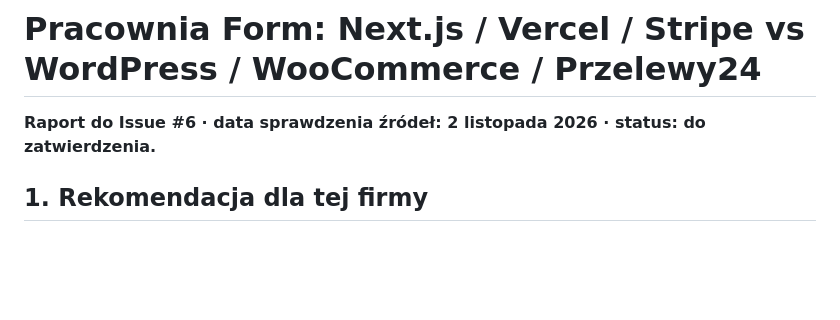
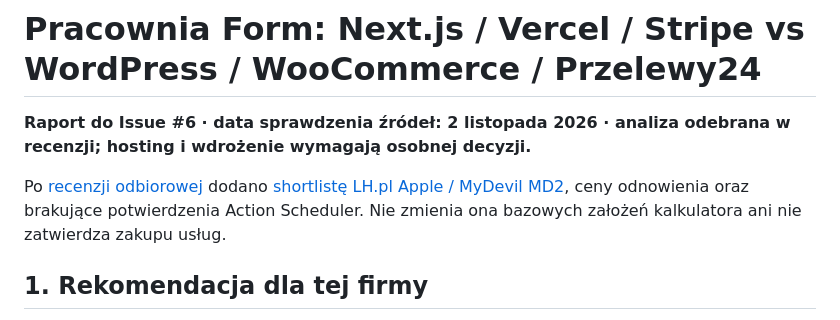
Before and after one commit to pracowniarachunkowosci-debug/form, a Markdown page: docs/STORE_TCO_NEXT_VS_WOO.md, the part around the change. Rendered like a GitHub page; blank space fills up the shorter version.

Commit message:
docs: add conditional Woo hosting shortlist after review

```diff
--- a/docs/STORE_TCO_NEXT_VS_WOO.md
+++ b/docs/STORE_TCO_NEXT_VS_WOO.md
@@ -1,6 +1,8 @@
 # Pracownia Form: Next.js / Vercel / Stripe vs WordPress / WooCommerce / Przelewy24
 
-**Raport do Issue #6 · data sprawdzenia źródeł: 2 listopada 2026 · status: do zatwierdzenia.**
+**Raport do Issue #6 · data sprawdzenia źródeł: 2 listopada 2026 · analiza odebrana w recenzji; hosting i wdrożenie wymagają osobnej decyzji.**
+
+Po [recenzji odbiorowej](https://github.com/pracowniarachunkowosci-debug/form/pull/7#pullrequestreview-5738562410) dodano [shortlistę LH.pl Apple / MyDevil MD2](WOO_HOSTING_SHORTLIST.md), ceny odnowienia oraz brakujące potwierdzenia Action Scheduler. Nie zmienia ona bazowych założeń kalkulatora ani nie zatwierdza zakupu usług.
 
 ## 1. Rekomendacja dla tej firmy
 
```
Also changed, not shown: docs/WOO_HOSTING_SHORTLIST.md (added, +51 -0 lines).
